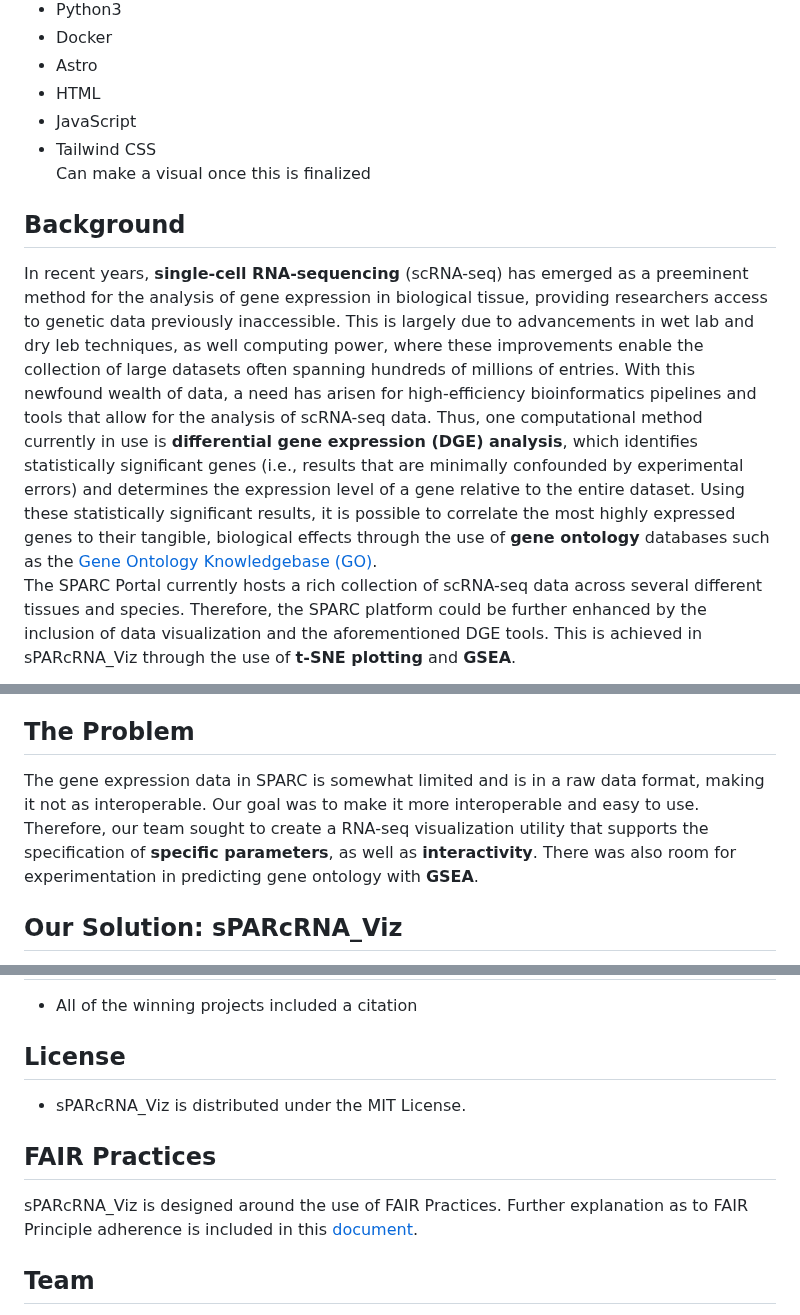
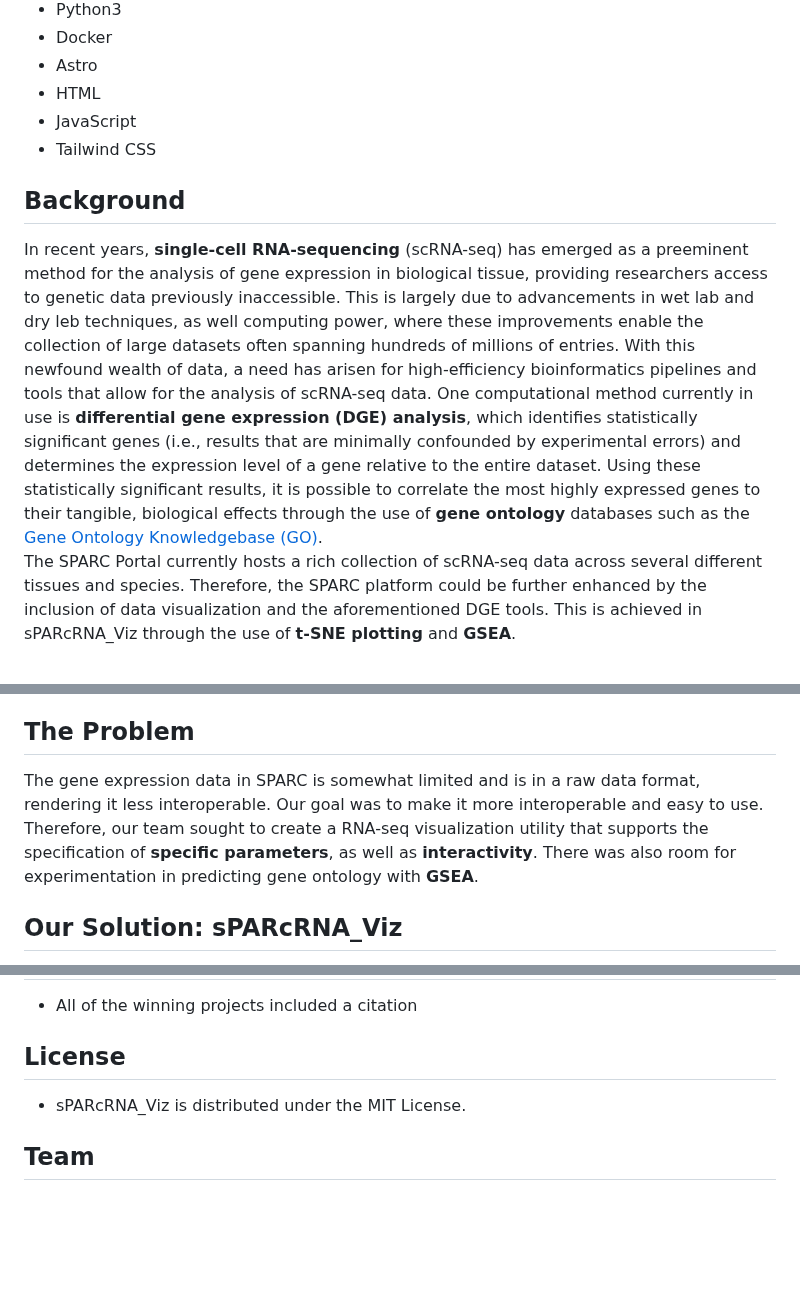
Before and after one commit to SPARC-FAIR-Codeathon/sPARcRNA_Viz, a Markdown page: README.md, 3 parts joined by grey strips. Rendered like a GitHub page; blank space fills up the shorter version.

```diff
--- a/README.md
+++ b/README.md
@@ -57,10 +56,8 @@ sPARcRNA_Viz provides the user with the ability to fine-tune multiple **gene exp
 - HTML
 - JavaScript
 - Tailwind CSS
-<br></br>
-Can make a visual once this is finalized
 ## Background
-In recent years, **single-cell RNA-sequencing** (scRNA-seq) has emerged as a preeminent method for the analysis of gene expression in biological tissue, providing researchers access to genetic data previously inaccessible. This is largely due to advancements in wet lab and dry leb techniques, as well computing power, where these improvements enable the collection of large datasets often spanning hundreds of millions of entries. With this newfound wealth of data, a need has arisen for high-efficiency bioinformatics pipelines and tools that allow for the analysis of scRNA-seq data. Thus, one computational method currently in use is **differential gene expression (DGE) analysis**, which identifies statistically significant genes (i.e., results that are minimally confounded by experimental errors) and determines the expression level of a gene relative to the entire dataset. Using these statistically significant results, it is possible to correlate the most highly expressed genes to their tangible, biological effects through the use of **gene ontology** databases such as the [Gene Ontology Knowledgebase (GO)](https://www.geneontology.org/).
+In recent years, **single-cell RNA-sequencing** (scRNA-seq) has emerged as a preeminent method for the analysis of gene expression in biological tissue, providing researchers access to genetic data previously inaccessible. This is largely due to advancements in wet lab and dry leb techniques, as well computing power, where these improvements enable the collection of large datasets often spanning hundreds of millions of entries. With this newfound wealth of data, a need has arisen for high-efficiency bioinformatics pipelines and tools that allow for the analysis of scRNA-seq data. One computational method currently in use is **differential gene expression (DGE) analysis**, which identifies statistically significant genes (i.e., results that are minimally confounded by experimental errors) and determines the expression level of a gene relative to the entire dataset. Using these statistically significant results, it is possible to correlate the most highly expressed genes to their tangible, biological effects through the use of **gene ontology** databases such as the [Gene Ontology Knowledgebase (GO)](https://www.geneontology.org/).
 <br></br>
 The SPARC Portal currently hosts a rich collection of scRNA-seq data across several different tissues and species. Therefore, the SPARC platform could be further enhanced by the inclusion of data visualization and the aforementioned DGE tools. This is achieved in sPARcRNA_Viz through the use of **t-SNE plotting** and **GSEA**.
 ### About t-SNE Plots
@@ -71,7 +68,7 @@ Gene Set Enrichment Analysis (GSEA) is a popular technique for determining stati
 ## Current SPARC Portal Tools
 As of 8/12/24, the [Transcriptomic_oSPARC](https://github.com/SPARC-FAIR-Codeathon/Transcriptomic_oSPARC) utility would appear to be the most prominent SPARC tool relating to the analysis gene expression. This tool is very effective in displaying industry-standard static graphical outputs, which can prove quite useful to researchers. However, a limitation may perhaps exist in the current customization level; it may be necessary to edit the code itself to change particular parameters. There was also a niche to explore in adding interactivity to the graphs, further enahncing the user experience.
 ## The Problem
-The gene expression data in SPARC is somewhat limited and is in a raw data format, making it not as interoperable. Our goal was to make it more interoperable and easy to use. Therefore, our team sought to create a RNA-seq visualization utility that supports the specification of **specific parameters**, as well as **interactivity**. There was also room for experimentation in predicting gene ontology with **GSEA**.
+The gene expression data in SPARC is somewhat limited and is in a raw data format, rendering it less interoperable. Our goal was to make it more interoperable and easy to use. Therefore, our team sought to create a RNA-seq visualization utility that supports the specification of **specific parameters**, as well as **interactivity**. There was also room for experimentation in predicting gene ontology with **GSEA**.
 ## Our Solution: sPARcRNA_Viz
 To address this challenge, we present **sPARcRNA_Viz**, an scRNA-seq visualization tool for potential entry alongside Transcriptomic_oSPARC. In incorporating flexible parameters, interactivity, and an additional DEA metric, sPARcRNA_Viz will complement Transcriptomic_oSPARC as part of a growing SPARC gene expression toolkit.
 
@@ -176,8 +169,6 @@ Fork this repository and submit a pull request to contribute.
 - All of the winning projects included a citation
 ## License
 - sPARcRNA_Viz is distributed under the MIT License.
-## FAIR Practices
-sPARcRNA_Viz is designed around the use of FAIR Practices. Further explanation as to FAIR Principle adherence is included in this [document](https://docs.google.com/document/d/1Me_6LzF9eMdD2Bhh9df7ncxRGepV7pU6kBUjl15Dyhw/edit?usp=sharing).
 ## Team
 - Mihir Samdarshi (Lead, Sysadmin, Developer)
 - Sanjay Soundarajan (Sysadmin, Developer)
```
Also changed, not shown: other parts of README.md (+13 -18 lines).
